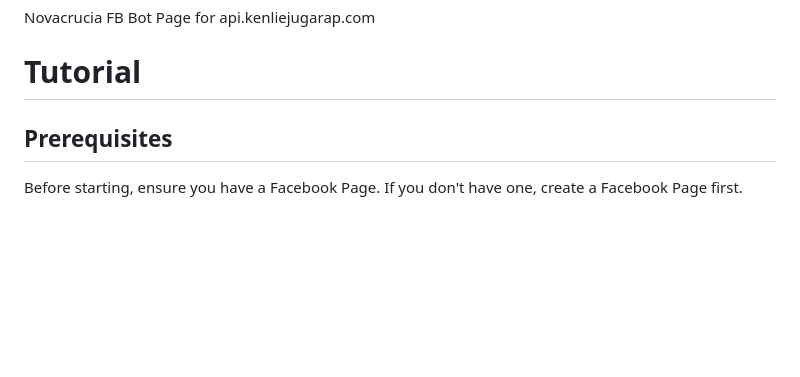
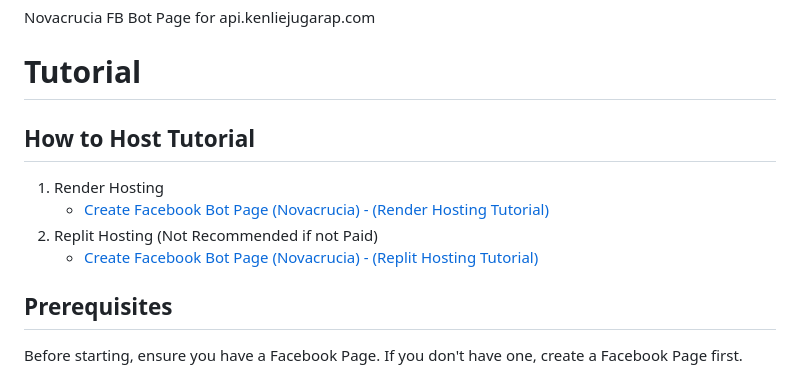
Before and after one commit to twobat602/Novacrucia, a Markdown page: README.md, the part around the change. GitHub-like rendering; blank space fills up the shorter version.

```diff
--- a/README.md
+++ b/README.md
@@ -2,6 +2,12 @@
 Novacrucia FB Bot Page for api.kenliejugarap.com
 
 # Tutorial
+
+## How to Host Tutorial
+   1. Render Hosting
+      - [Create Facebook Bot Page (Novacrucia) - (Render Hosting Tutorial)](https://www.youtube.com/watch?v=LTPSUdfIzi8)
+   2. Replit Hosting (Not Recommended if not Paid)
+      - [Create Facebook Bot Page (Novacrucia) - (Replit Hosting Tutorial)](https://www.youtube.com/watch?v=CY9YqL4AjjA)
 
 ## Prerequisites
 Before starting, ensure you have a Facebook Page. If you don't have one, create a Facebook Page first.
```
